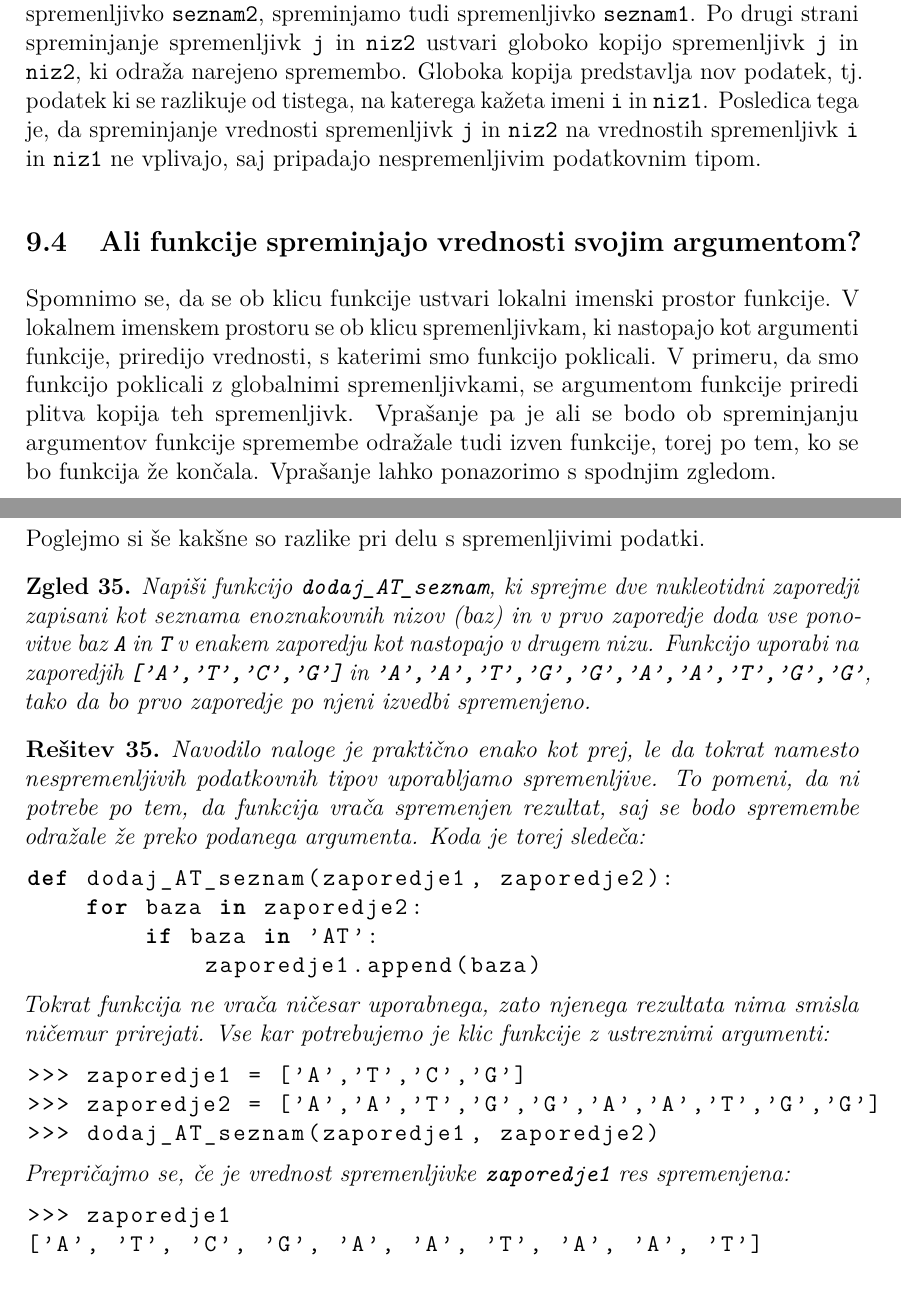
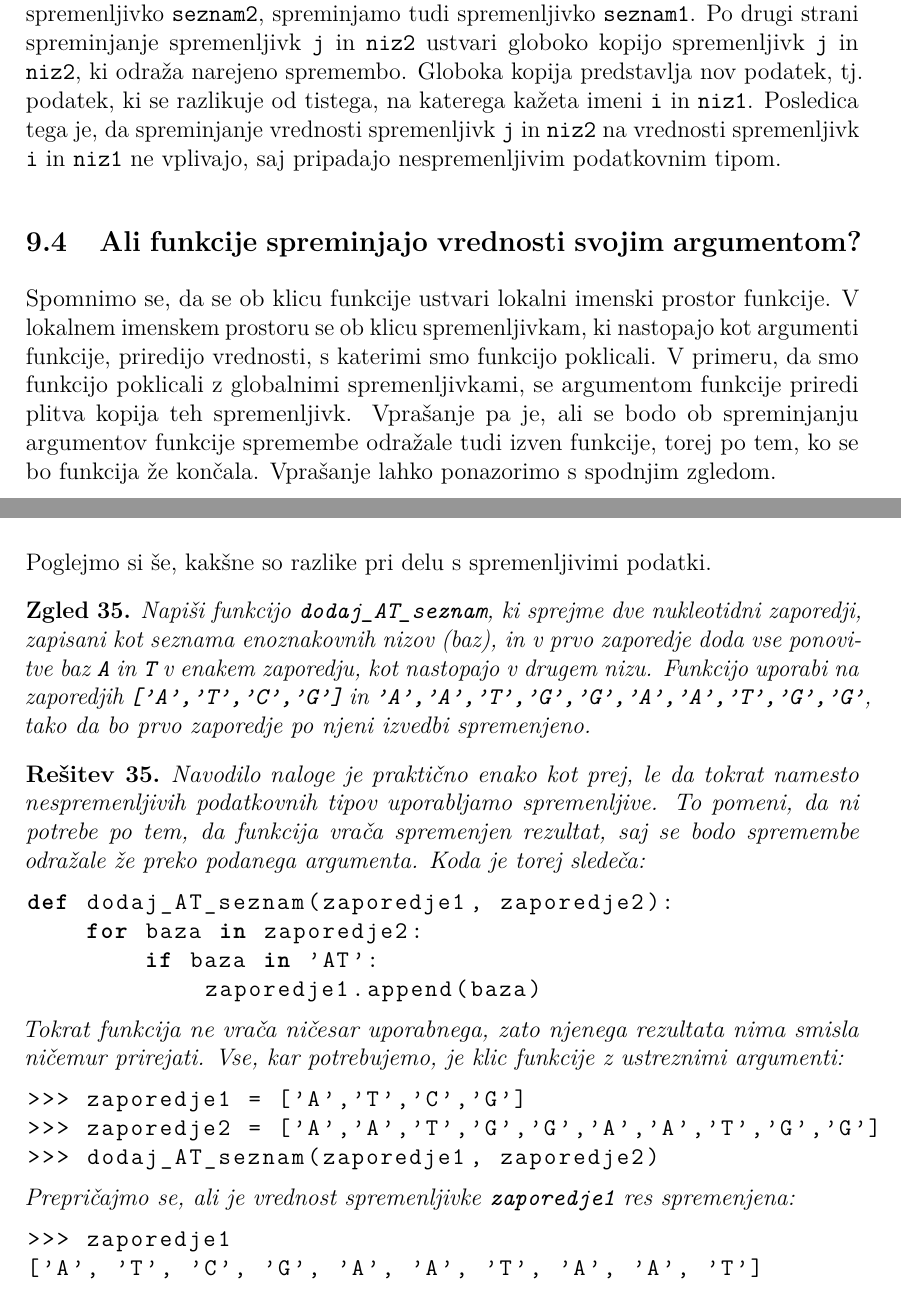
Before and after one commit to mmoskon/OP_skripta, a LaTeX book (OP_FKKT.tex, which reads P09_spremenljivost_in_terke.tex): two parts of pages 108 and 116 of 214, joined at a grey line, cut so that both start at the same text. Compiled offline with pdfLaTeX.

Commit message:
Vejice ipd. 09

```diff
--- a/P09_spremenljivost_in_terke.tex
+++ b/P09_spremenljivost_in_terke.tex
@@ -71,17 +71,17 @@ Kaj pa se zgodi v primeru, da na podatek kaže več imen, kot v scenariju zgoraj
 >>> seznam2 = seznam1
 >>> seznam2 += [4]
 \end{lstlisting}
-Zanima nas ali se po spreminjanju spremenljivk \texttt{j}, \texttt{niz2} in \texttt{seznam2} spremembe odražajo tudi na spremenljivkah \texttt{i}, \textbf{niz1} in \texttt{seznam1}. Odgovor ni enostaven da ali ne. Odgovor je namreč odvisen od spremenljivosti podatka, ki ga spreminjamo. Situacijo po spreminjanju podatka z operatorjem \texttt{+=} prikazuje slika \ref{img:spremenljivost_3}.
+Zanima nas, ali se po spreminjanju spremenljivk \texttt{j}, \texttt{niz2} in \texttt{seznam2} spremembe odražajo tudi na spremenljivkah \texttt{i}, \textbf{niz1} in \texttt{seznam1}. Odgovor ni enostaven da ali ne. Odgovor je namreč odvisen od spremenljivosti podatka, ki ga spreminjamo. Situacijo po spreminjanju podatka z operatorjem \texttt{+=} prikazuje slika \ref{img:spremenljivost_3}.
 \begin{figure}
     \centering
     \includegraphics[width=\linewidth]{img/spremenljivost_3.pdf}
     \caption{Ob spreminjanju spremenljivih podatkov se spremenijo vse plitve kopije podatka.}
     \label{img:spremenljivost_3}
 \end{figure}
-V primeru, da je podatek spremenljiv, se torej sprememba odraža na vseh spremenljivkah, ki predstavljajo plitve kopije tega podatka. S tem ko v zgornjem zgledu spreminjamo spremenljivko \texttt{seznam2}, spreminjamo tudi spremenljivko \texttt{seznam1}. Po drugi strani spreminjanje spremenljivk \texttt{j} in \texttt{niz2} ustvari globoko kopijo spremenljivk \texttt{j} in \texttt{niz2}, ki odraža narejeno spremembo. Globoka kopija predstavlja nov podatek, tj. podatek ki se razlikuje od tistega, na katerega kažeta imeni \texttt{i} in \texttt{niz1}. Posledica tega je, da spreminjanje vrednosti spremenljivk \texttt{j} in \texttt{niz2} na vrednostih spremenljivk \texttt{i} in \texttt{niz1} ne vplivajo, saj pripadajo nespremenljivim podatkovnim tipom.
+V primeru, da je podatek spremenljiv, se torej sprememba odraža na vseh spremenljivkah, ki predstavljajo plitve kopije tega podatka. S tem ko v zgornjem zgledu spreminjamo spremenljivko \texttt{seznam2}, spreminjamo tudi spremenljivko \texttt{seznam1}. Po drugi strani spreminjanje spremenljivk \texttt{j} in \texttt{niz2} ustvari globoko kopijo spremenljivk \texttt{j} in \texttt{niz2}, ki odraža narejeno spremembo. Globoka kopija predstavlja nov podatek, tj. podatek, ki se razlikuje od tistega, na katerega kažeta imeni \texttt{i} in \texttt{niz1}. Posledica tega je, da spreminjanje vrednosti spremenljivk \texttt{j} in \texttt{niz2} na vrednosti spremenljivk \texttt{i} in \texttt{niz1} ne vplivajo, saj pripadajo nespremenljivim podatkovnim tipom.
 
 \section{Ali funkcije spreminjajo vrednosti svojim argumentom?}
-Spomnimo se, da se ob klicu funkcije ustvari lokalni imenski prostor funkcije. V lokalnem imenskem prostoru se ob klicu spremenljivkam, ki nastopajo kot argumenti funkcije, priredijo vrednosti, s katerimi smo funkcijo poklicali. V primeru, da smo funkcijo poklicali z globalnimi spremenljivkami, se argumentom funkcije priredi plitva kopija teh spremenljivk. Vprašanje pa je ali se bodo ob spreminjanju argumentov funkcije spremembe odražale tudi izven funkcije, torej po tem, ko se bo funkcija že končala. Vprašanje lahko ponazorimo s spodnjim zgledom.
+Spomnimo se, da se ob klicu funkcije ustvari lokalni imenski prostor funkcije. V lokalnem imenskem prostoru se ob klicu spremenljivkam, ki nastopajo kot argumenti funkcije, priredijo vrednosti, s katerimi smo funkcijo poklicali. V primeru, da smo funkcijo poklicali z globalnimi spremenljivkami, se argumentom funkcije priredi plitva kopija teh spremenljivk. Vprašanje pa je, ali se bodo ob spreminjanju argumentov funkcije spremembe odražale tudi izven funkcije, torej po tem, ko se bo funkcija že končala. Vprašanje lahko ponazorimo s spodnjim zgledom.
 
 \begin{zgled}
 Kakšna je vrednost spremenljivk \texttt{st1}, \texttt{niz1} in \texttt{seznam1} po izvedbi spodnje kode in kakšen bo izpis programa?
@@ -317,9 +317,9 @@ Klic funkcije moramo izvesti na tak način, da bo spremenila vrednost prve sprem
 Na tak način smo vrednost spremenljivke \texttt{zaporedje1} spremenili.
 \end{resitev}
 
-Poglejmo si še kakšne so razlike pri delu s spremenljivimi podatki.
+Poglejmo si še, kakšne so razlike pri delu s spremenljivimi podatki.
 \begin{zgled}
-Napiši funkcijo \texttt{dodaj\_AT\_seznam}, ki sprejme dve nukleotidni zaporedji zapisani kot seznama enoznakovnih nizov (baz) in v prvo zaporedje doda vse ponovitve baz \texttt{A} in \texttt{T} v enakem zaporedju kot nastopajo v drugem nizu. Funkcijo uporabi na zaporedjih \texttt{['A','T','C','G']} in \texttt{'A','A','T','G','G','A','A','T','G','G'}, tako da bo prvo zaporedje po njeni izvedbi spremenjeno.
+Napiši funkcijo \texttt{dodaj\_AT\_seznam}, ki sprejme dve nukleotidni zaporedji, zapisani kot seznama enoznakovnih nizov (baz), in v prvo zaporedje doda vse ponovitve baz \texttt{A} in \texttt{T} v enakem zaporedju, kot nastopajo v drugem nizu. Funkcijo uporabi na zaporedjih \texttt{['A','T','C','G']} in \texttt{'A','A','T','G','G','A','A','T','G','G'}, tako da bo prvo zaporedje po njeni izvedbi spremenjeno.
 \end{zgled}
 \begin{resitev}
 Navodilo naloge je praktično enako kot prej, le da tokrat namesto nespremenljivih podatkovnih tipov uporabljamo spremenljive. To pomeni, da ni potrebe po tem, da funkcija vrača spremenjen rezultat, saj se bodo spremembe odražale že preko podanega argumenta. Koda je torej sledeča:
@@ -329,13 +329,13 @@ def dodaj_AT_seznam(zaporedje1, zaporedje2):
         if baza in 'AT':
             zaporedje1.append(baza)
 \end{lstlisting}
-Tokrat funkcija ne vrača ničesar uporabnega, zato njenega rezultata nima smisla ničemur prirejati. Vse kar potrebujemo je klic funkcije z ustreznimi argumenti:
+Tokrat funkcija ne vrača ničesar uporabnega, zato njenega rezultata nima smisla ničemur prirejati. Vse, kar potrebujemo, je klic funkcije z ustreznimi argumenti:
 \begin{lstlisting}[language=Python]
 >>> zaporedje1 = ['A','T','C','G']
 >>> zaporedje2 = ['A','A','T','G','G','A','A','T','G','G']
 >>> dodaj_AT_seznam(zaporedje1, zaporedje2)
 \end{lstlisting}
-Prepričajmo se, če je vrednost spremenljivke \texttt{zaporedje1} res spremenjena:
+Prepričajmo se, ali je vrednost spremenljivke \texttt{zaporedje1} res spremenjena:
 \begin{lstlisting}[language=Python]
 >>> zaporedje1
 ['A', 'T', 'C', 'G', 'A', 'A', 'T', 'A', 'A', 'T']
```
Also changed, not shown: P09_spremenljivost_in_terke.tex (20 more changed lines).
